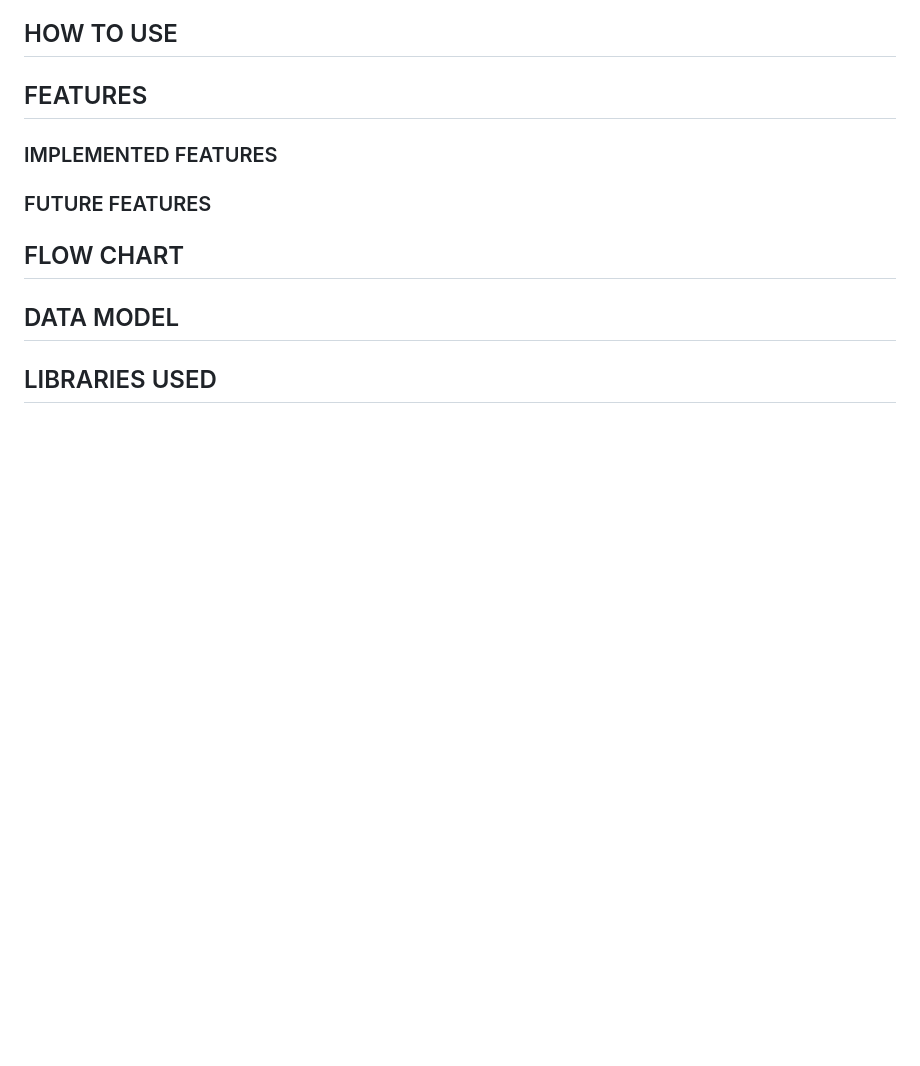
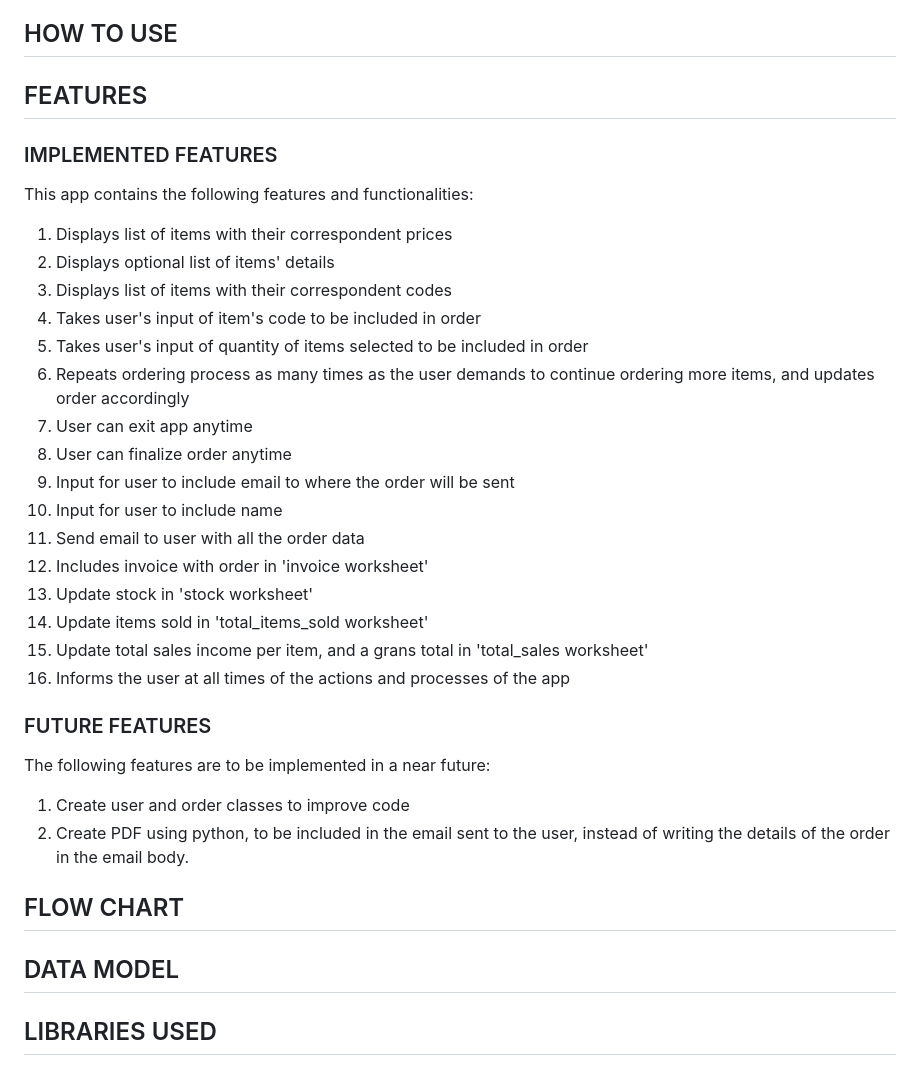
Before and after one commit to Ethra8/festival-tickets-sale, a Markdown page: README.md, the part around the change. Drawn GitHub-style; blank space fills up the shorter version.

Commit message:
Update Features

```diff
--- a/README.md
+++ b/README.md
@@ -64,10 +64,29 @@ Edna Torres Munill
 
 
 ## FEATURES
-
 ### IMPLEMENTED FEATURES
+This app contains the following features and functionalities:
+1. Displays list of items with their correspondent prices
+2. Displays optional list of items' details
+3. Displays list of items with their correspondent codes
+4. Takes user's input of item's code to be included in order
+5. Takes user's input of quantity of items selected to be included in order
+6. Repeats ordering process as many times as the user demands to continue ordering more items, and updates order accordingly
+7. User can exit app anytime
+8. User can finalize order anytime
+9. Input for user to include email to where the order will be sent
+10. Input for user to include name
+11. Send email to user with all the order data
+12. Includes invoice with order in 'invoice worksheet'
+13. Update stock in 'stock worksheet'
+14. Update items sold in 'total_items_sold worksheet'
+15. Update total sales income per item, and a grans total in 'total_sales worksheet'
+16. Informs the user at all times of the actions and processes of the app
 
 ### FUTURE FEATURES
+The following features are to be implemented in a near future:
+1. Create user and order classes to improve code
+2. Create PDF using python, to be included in the email sent to the user, instead of writing the details of the order in the email body.
 
 ## FLOW CHART
 
```
